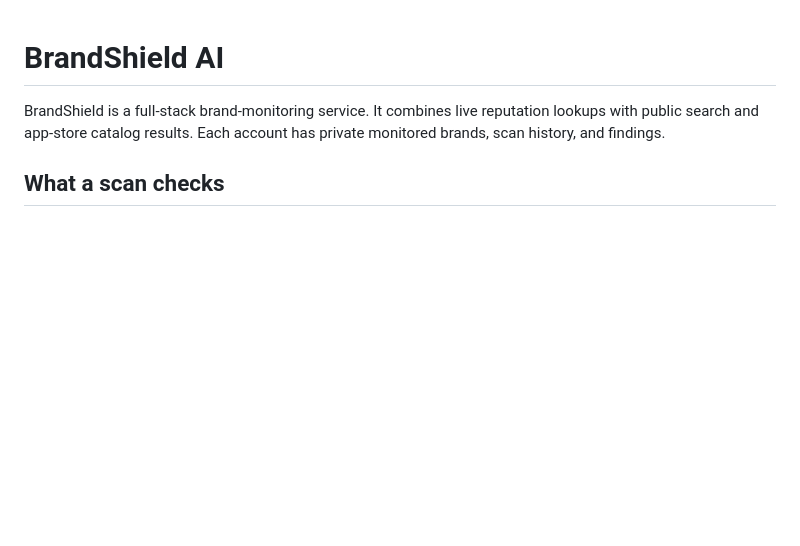
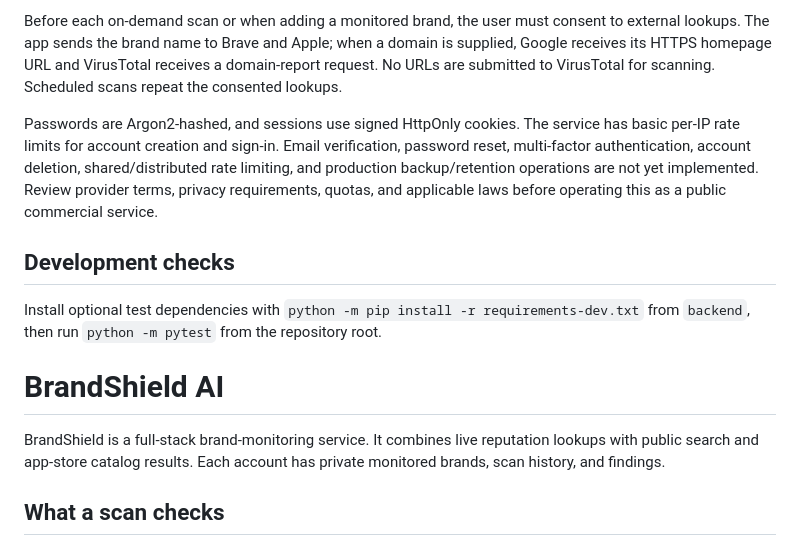
Before and after one commit to smkalanithi2007-sys/brandshield, a Markdown page: README.md, the part around one of its changes. GitHub-like rendering; blank space fills up the shorter version.

```diff
--- a/README.md
+++ b/README.md
@@ -1,3 +102,21 @@
+Before each on-demand scan or when adding a monitored brand, the user must
+consent to external lookups. The app sends the brand name to Brave and Apple;
+when a domain is supplied, Google receives its HTTPS homepage URL and
+VirusTotal receives a domain-report request. No URLs are submitted to
+VirusTotal for scanning. Scheduled scans repeat the consented lookups.
+
+Passwords are Argon2-hashed, and sessions use signed HttpOnly cookies. The
+service has basic per-IP rate limits for account creation and sign-in. Email
+verification, password reset, multi-factor authentication, account deletion,
+shared/distributed rate limiting, and production backup/retention operations
+are not yet implemented. Review provider terms, privacy requirements, quotas,
+and applicable laws before operating this as a public commercial service.
+
+## Development checks
+
+Install optional test dependencies with `python -m pip install -r
+requirements-dev.txt` from `backend`, then run `python -m pytest` from the
+repository root.
 # BrandShield AI
 
 BrandShield is a full-stack brand-monitoring service. It combines live
```
Also changed, not shown: other parts of README.md (+101 -0 lines).
